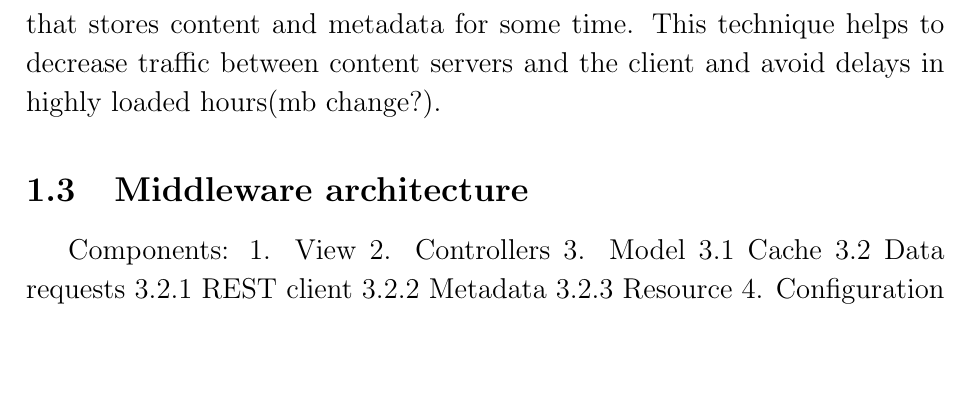
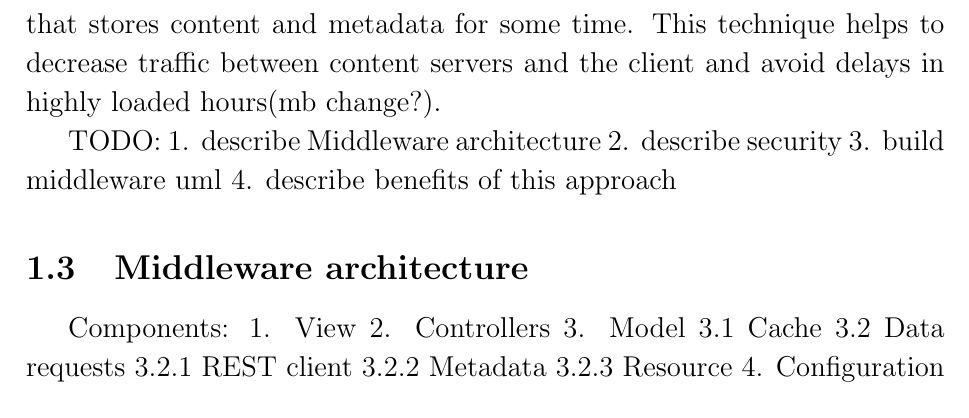
Before and after one commit to aivanou/uppsala_thesis_paper, a LaTeX thesis (diploma.tex, which reads architecture_server.tex): part of page 2 of 3, cut so that both start at the same text, the shorter picture padded with empty space. Compiled offline with pdfLaTeX.

Commit message:
add todo list

```diff
--- a/architecture_server.tex
+++ b/architecture_server.tex
@@ -20,7 +20,15 @@ The client makes requests to the middleware. The middleware picks the appropriat
 In order to improve the performance and avoid additional requests to the content distributors, the middleware server has a local in memory database that stores content and metadata for some time. This technique helps to decrease traffic between content servers and the client and avoid delays in highly loaded hours(mb change?).
 
 
+
+TODO:
+1. describe Middleware architecture
+2. describe security
+3. build middleware uml
+4. describe benefits of this approach
+
 \subsection{Middleware architecture}
+
 
 Components:
 1. View
```
